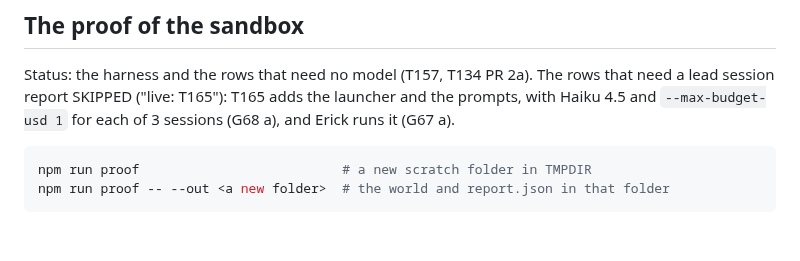
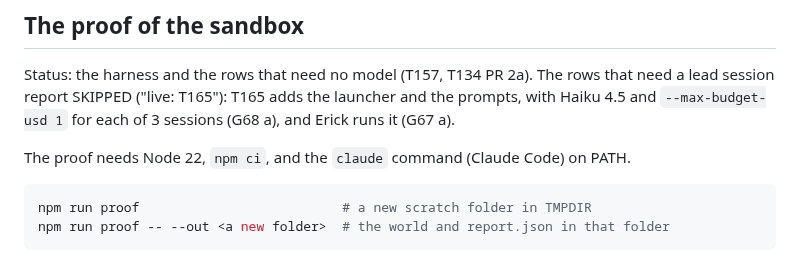
Before and after one commit to erickb336/sage-bot, a Markdown page: docs/reference.md, the part around one of its changes. GitHub-like rendering; blank space fills up the shorter version.

Commit message:
T157: row 754 says T165 adds the live write probes; the proof section names its requirements (F-T157-28)
Co-Authored-By: Claude Fable 5.1 <noreply@anthropic.com>

````diff
--- a/docs/reference.md
+++ b/docs/reference.md
@@ -848,6 +848,8 @@ node scripts/lead-policy-mutations.mjs             # KILLED, SURVIVED or INVALID
 
 Status: the harness and the rows that need no model (T157, T134 PR 2a). The rows that need a lead session report SKIPPED ("live: T165"): T165 adds the launcher and the prompts, with Haiku 4.5 and `--max-budget-usd 1` for each of 3 sessions (G68 a), and Erick runs it (G67 a).
 
+The proof needs Node 22, `npm ci`, and the `claude` command (Claude Code) on PATH.
+
 <!-- check: skip, it runs the claude CLI (sandbox status only) and reaches github.com for the network controls -->
 ```sh
 npm run proof                          # a new scratch folder in TMPDIR
````
Also changed, not shown: other parts of docs/reference.md (+1 -1 lines).
